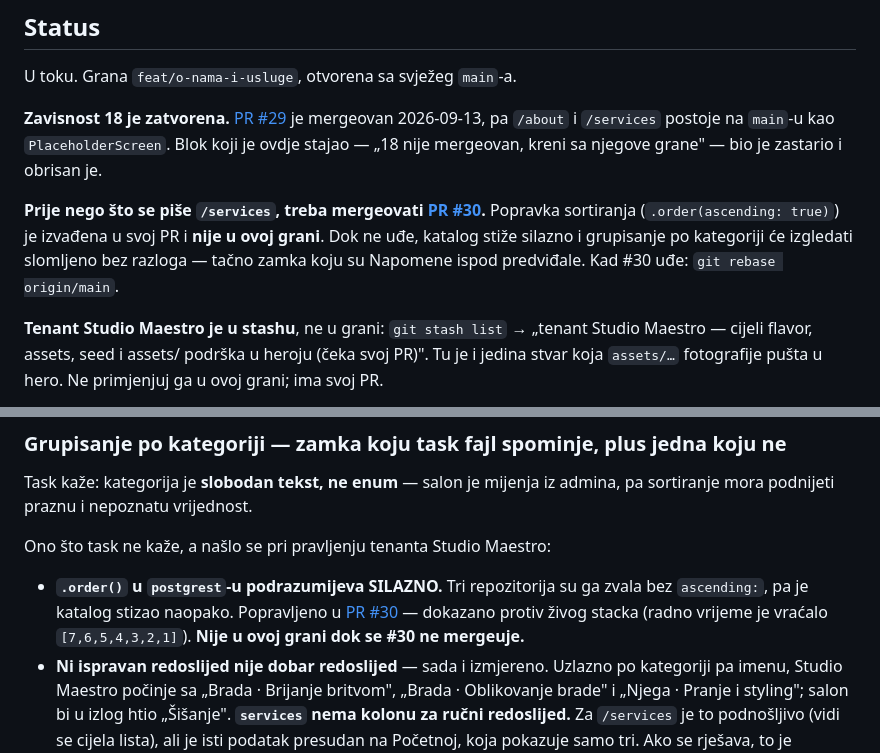
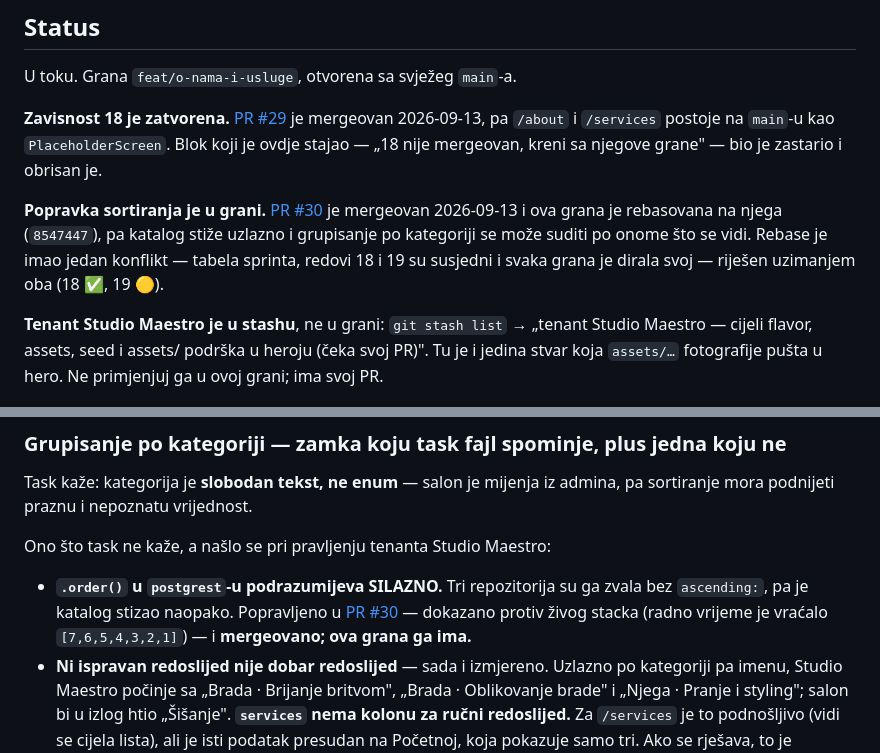
Before and after one commit to htuco/salon-booking-platform, a Markdown page: tasks/CURRENT.md, 2 parts joined by grey strips. GitHub-like rendering.

Commit message:
docs(tasks): #30 je usao, grana 19 rebasovana na njega

```diff
--- a/tasks/CURRENT.md
+++ b/tasks/CURRENT.md
@@ -11,11 +11,11 @@ U toku. Grana `feat/o-nama-i-usluge`, otvorena sa svježeg `main`-a.
 mergeovan 2026-09-13, pa `/about` i `/services` postoje na `main`-u kao `PlaceholderScreen`. Blok
 koji je ovdje stajao — „18 nije mergeovan, kreni sa njegove grane" — bio je zastario i obrisan je.
 
-**Prije nego što se piše `/services`, treba mergeovati
-[PR #30](https://github.com/htuco/salon-booking-platform/pull/30).** Popravka sortiranja
-(`.order(ascending: true)`) je izvađena u svoj PR i **nije u ovoj grani**. Dok ne uđe, katalog
-stiže silazno i grupisanje po kategoriji će izgledati slomljeno bez razloga — tačno zamka koju su
-Napomene ispod predviđale. Kad #30 uđe: `git rebase origin/main`.
+**Popravka sortiranja je u grani.** [PR #30](https://github.com/htuco/salon-booking-platform/pull/30)
+je mergeovan 2026-09-13 i ova grana je rebasovana na njega (`8547447`), pa katalog stiže uzlazno i
+grupisanje po kategoriji se može suditi po onome što se vidi. Rebase je imao jedan konflikt —
+tabela sprinta, redovi 18 i 19 su susjedni i svaka grana je dirala svoj — riješen uzimanjem oba
+(18 ✅, 19 🟡).
 
 **Tenant Studio Maestro je u stashu**, ne u grani: `git stash list` → „tenant Studio Maestro —
 cijeli flavor, assets, seed i assets/ podrška u heroju (čeka svoj PR)". Tu je i jedina stvar koja
@@ -72,7 +72,7 @@ Ono što task ne kaže, a našlo se pri pravljenju tenanta Studio Maestro:
 - **`.order()` u `postgrest`-u podrazumijeva SILAZNO.** Tri repozitorija su ga zvala bez
   `ascending:`, pa je katalog stizao naopako. Popravljeno u
   [PR #30](https://github.com/htuco/salon-booking-platform/pull/30) — dokazano protiv živog stacka
-  (radno vrijeme je vraćalo `[7,6,5,4,3,2,1]`). **Nije u ovoj grani dok se #30 ne mergeuje.**
+  (radno vrijeme je vraćalo `[7,6,5,4,3,2,1]`) — i **mergeovano; ova grana ga ima.**
 - **Ni ispravan redoslijed nije dobar redoslijed** — sada i izmjereno. Uzlazno po kategoriji pa
   imenu, Studio Maestro počinje sa „Brada · Brijanje britvom", „Brada · Oblikovanje brade" i
   „Njega · Pranje i styling"; salon bi u izlog htio „Šišanje". **`services` nema kolonu za ručni
```
